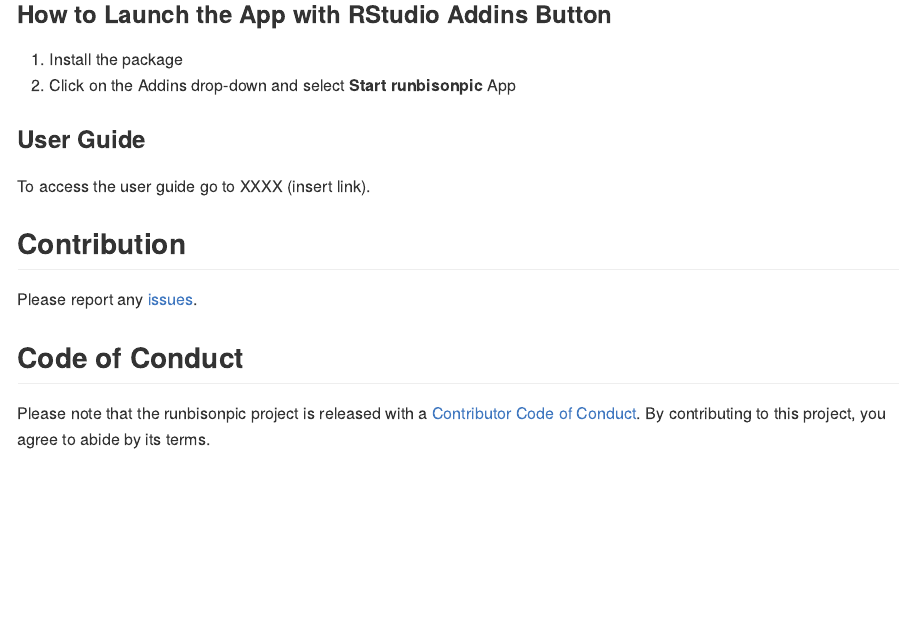
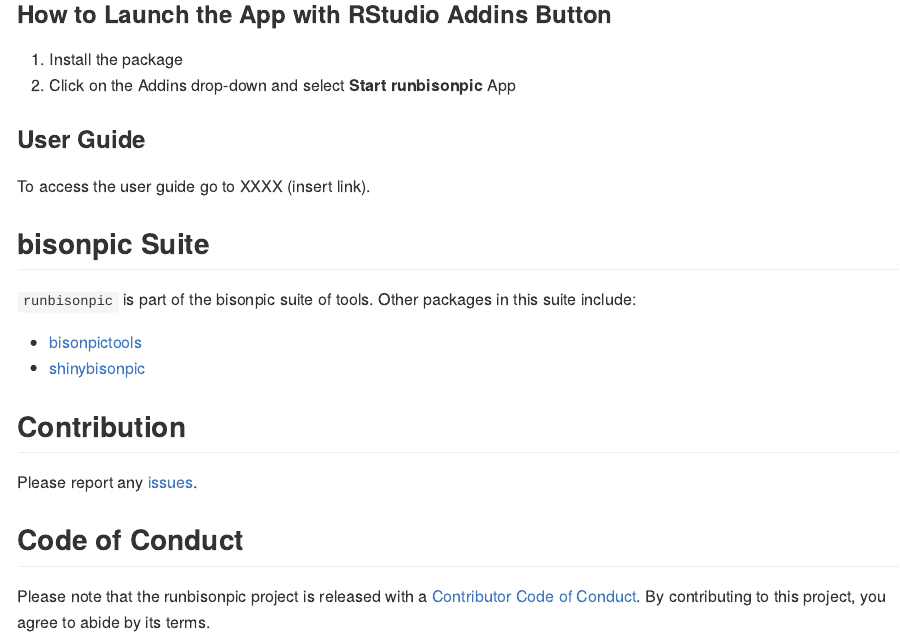
Before and after one commit to poissonconsulting/runbisonpic, an R Markdown document (README.Rmd): the page in a window 1100 px wide, from 630 px down. The pictures show the output file README.md that the author committed with the source, drawn offline in the style of GitHub; badge pictures from the web are left out.

Commit message:
adding suite section to readme

```diff
--- a/README.Rmd
+++ b/README.Rmd
@@ -41,6 +41,14 @@ launch_runbisonpic()
 
 To access the user guide go to XXXX (insert link).
 
+## bisonpic Suite
+
+`runbisonpic` is part of the bisonpic suite of tools.
+Other packages in this suite include:
+
+- [bisonpictools](https://github.com/poissonconsulting/bisonpictools)
+- [shinybisonpic](https://github.com/poissonconsulting/shinybisonpic)
+
 ## Contribution
 
 Please report any
```
Also changed, not shown: README.md.
